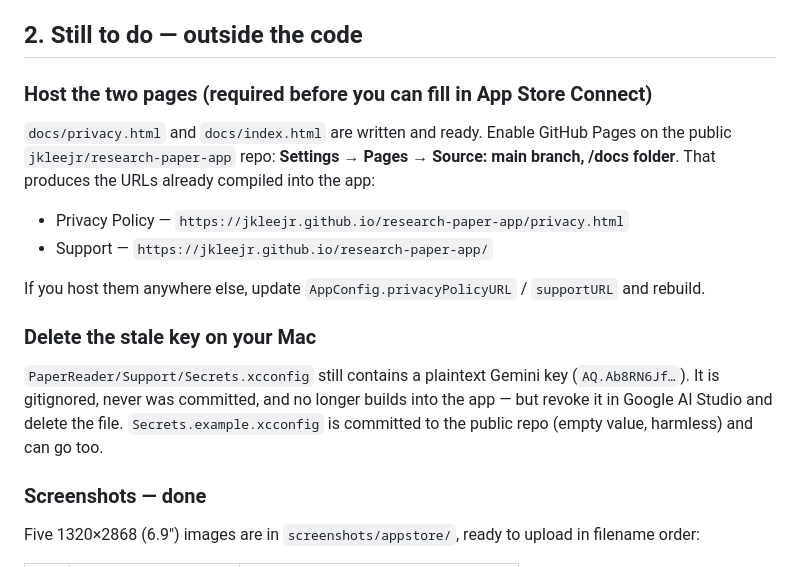
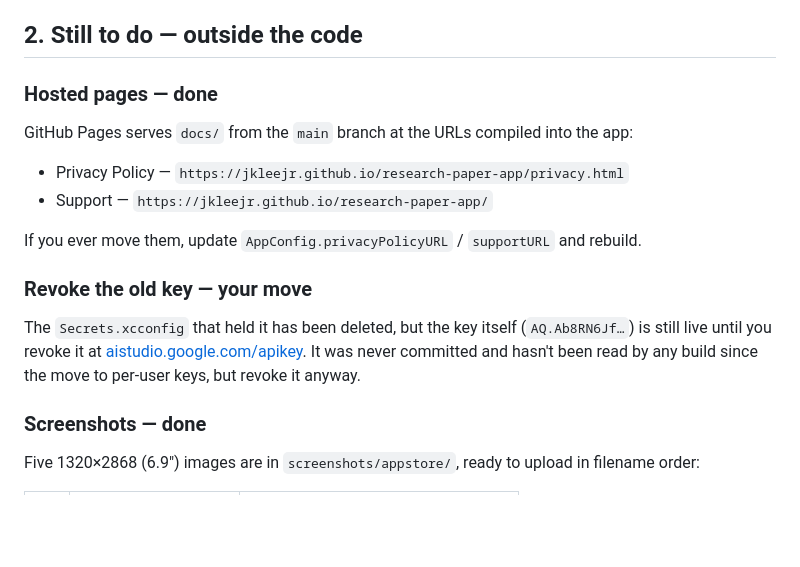
Before and after one commit to jkleejr/research-paper-app, a Markdown page: APP_STORE_SUBMISSION.md, the part around the change. Rendered like a GitHub page; blank space fills up the shorter version.

Commit message:
Update submission checklist: pages hosted, screenshots done
Co-Authored-By: Claude Opus 5 <noreply@anthropic.com>

```diff
--- a/APP_STORE_SUBMISSION.md
+++ b/APP_STORE_SUBMISSION.md
@@ -31,21 +31,19 @@ Working notes for the first public App Store release. Version **1.1 (4)**, bundl
 
 ## 2. Still to do — outside the code
 
-### Host the two pages (required before you can fill in App Store Connect)
-`docs/privacy.html` and `docs/index.html` are written and ready. Enable GitHub Pages on the
-public `jkleejr/research-paper-app` repo: **Settings → Pages → Source: main branch, /docs
-folder**. That produces the URLs already compiled into the app:
+### Hosted pages — done
+GitHub Pages serves `docs/` from the `main` branch at the URLs compiled into the app:
 
 - Privacy Policy — `https://jkleejr.github.io/research-paper-app/privacy.html`
 - Support — `https://jkleejr.github.io/research-paper-app/`
 
-If you host them anywhere else, update `AppConfig.privacyPolicyURL` / `supportURL` and rebuild.
+If you ever move them, update `AppConfig.privacyPolicyURL` / `supportURL` and rebuild.
 
-### Delete the stale key on your Mac
-`PaperReader/Support/Secrets.xcconfig` still contains a plaintext Gemini key
-(`AQ.Ab8RN6Jf…`). It is gitignored, never was committed, and no longer builds into the app —
-but revoke it in Google AI Studio and delete the file. `Secrets.example.xcconfig` is committed
-to the public repo (empty value, harmless) and can go too.
+### Revoke the old key — your move
+The `Secrets.xcconfig` that held it has been deleted, but the key itself
+(`AQ.Ab8RN6Jf…`) is still live until you revoke it at
+[aistudio.google.com/apikey](https://aistudio.google.com/apikey). It was never committed and
+hasn't been read by any build since the move to per-user keys, but revoke it anyway.
 
 ### Screenshots — done
 Five 1320×2868 (6.9") images are in `screenshots/appstore/`, ready to upload in filename order:
```
